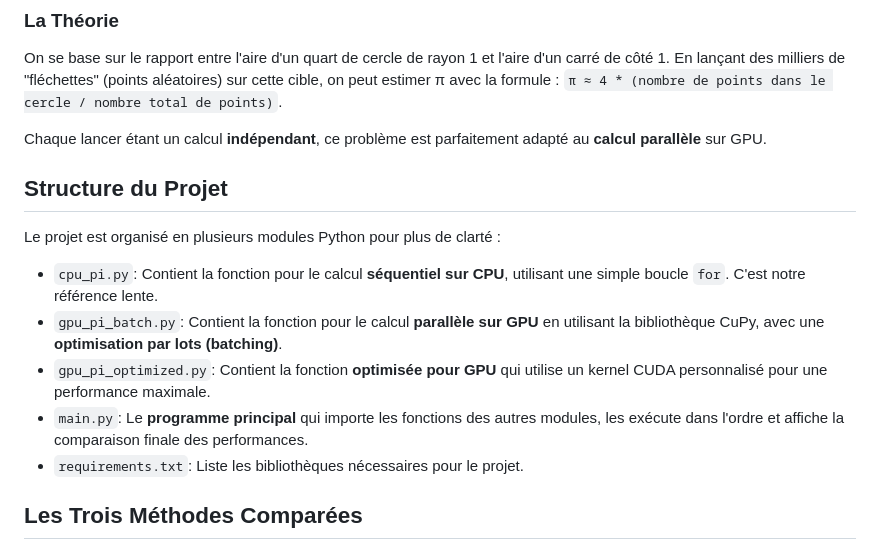
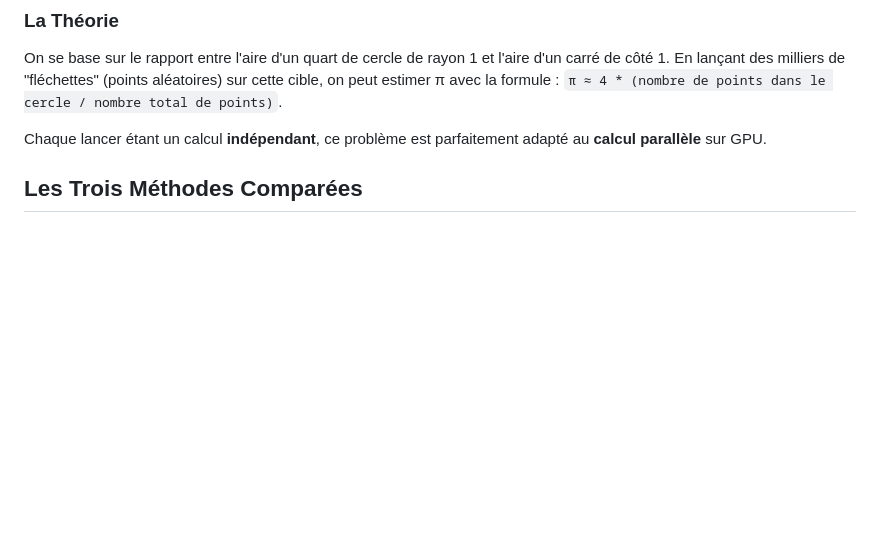
Before and after one commit to Juba451/cpu-vs-gpu-pi-estimation, a Markdown page: README.md, the part around the change. GitHub-like rendering; blank space fills up the shorter version.

Commit message:
Remove project structure section from README
Removed project structure details for clarity.

```diff
--- a/README.md
+++ b/README.md
@@ -12,16 +12,6 @@ On se base sur le rapport entre l'aire d'un quart de cercle de rayon 1 et l'aire
 
 
 Chaque lancer étant un calcul **indépendant**, ce problème est parfaitement adapté au **calcul parallèle** sur GPU.
-
-## Structure du Projet
-
-Le projet est organisé en plusieurs modules Python pour plus de clarté :
-
--   `cpu_pi.py`: Contient la fonction pour le calcul **séquentiel sur CPU**, utilisant une simple boucle `for`. C'est notre référence lente.
--   `gpu_pi_batch.py`: Contient la fonction pour le calcul **parallèle sur GPU** en utilisant la bibliothèque CuPy, avec une **optimisation par lots (batching)**.
--   `gpu_pi_optimized.py`: Contient la fonction **optimisée pour GPU** qui utilise un kernel CUDA personnalisé pour une performance maximale.
--   `main.py`: Le **programme principal** qui importe les fonctions des autres modules, les exécute dans l'ordre et affiche la comparaison finale des performances.
--   `requirements.txt`: Liste les bibliothèques nécessaires pour le projet.
 
 ## Les Trois Méthodes Comparées
 
```
